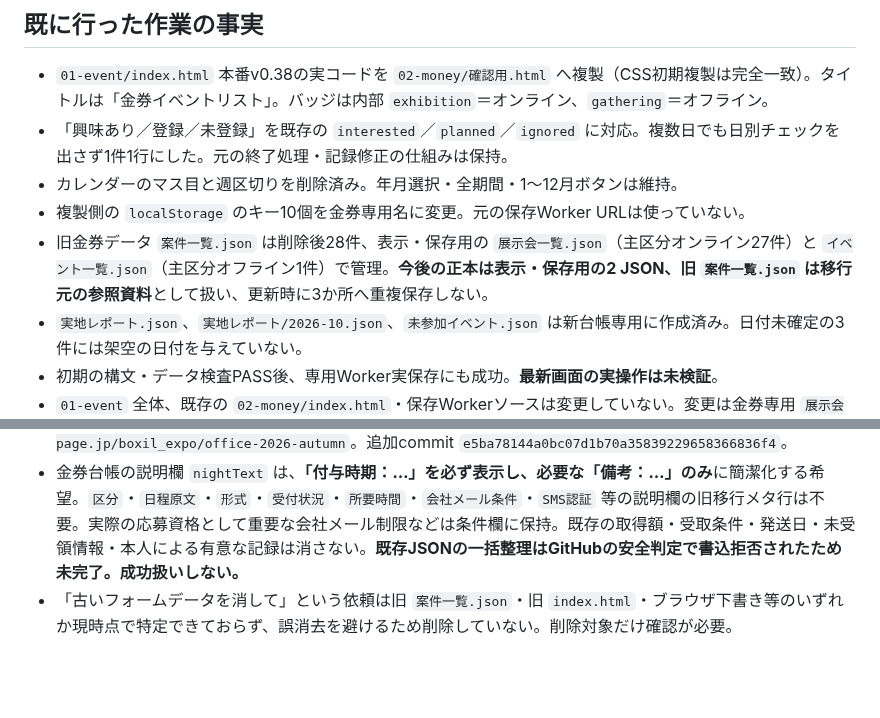
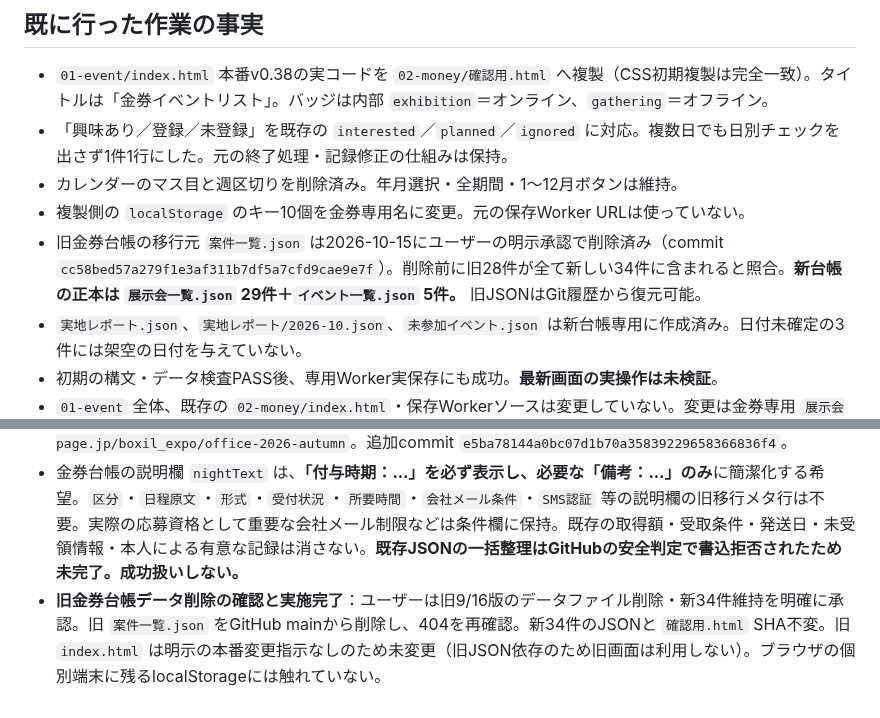
Before and after one commit to rensei11/02-money, a Markdown page: 引き継ぎ.md, 2 parts joined by grey strips. GitHub-like rendering; blank space fills up the shorter version.

Commit message:
旧金券台帳データ削除完了と新34件維持を引き継ぎに反映

```diff
--- a/引き継ぎ.md
+++ b/引き継ぎ.md
@@ -52,7 +52,7 @@
 - 「興味あり／登録／未登録」を既存の `interested`／`planned`／`ignored` に対応。複数日でも日別チェックを出さず1件1行にした。元の終了処理・記録修正の仕組みは保持。
 - カレンダーのマス目と週区切りを削除済み。年月選択・全期間・1～12月ボタンは維持。
 - 複製側の `localStorage` のキー10個を金券専用名に変更。元の保存Worker URLは使っていない。
-- 旧金券データ `案件一覧.json` は削除後28件、表示・保存用の `展示会一覧.json`（主区分オンライン27件）と `イベント一覧.json`（主区分オフライン1件）で管理。**今後の正本は表示・保存用の2 JSON、旧 `案件一覧.json` は移行元の参照資料**として扱い、更新時に3か所へ重複保存しない。
+- 旧金券台帳の移行元 `案件一覧.json` は2026-10-15にユーザーの明示承認で削除済み（commit `cc58bed57a279f1e3af311b7df5a7cfd9cae9e7f`）。削除前に旧28件が全て新しい34件に含まれると照合。**新台帳の正本は `展示会一覧.json` 29件＋`イベント一覧.json` 5件。** 旧JSONはGit履歴から復元可能。
 - `実地レポート.json`、`実地レポート/2026-10.json`、`未参加イベント.json` は新台帳専用に作成済み。日付未確定の3件には架空の日付を与えていない。
 - 初期の構文・データ検査PASS後、専用Worker実保存にも成功。**最新画面の実操作は未検証**。
 - `01-event` 全体、既存の `02-money/index.html`・保存Workerソースは変更していない。変更は金券専用 `展示会一覧.json`・`イベント一覧.json`・`案件一覧.json`・`確認用.html` の4ファイル。コミット比較で4ファイルのみ変更と確認済み。
@@ -73,4 +73,4 @@
 ## 2026-10-15 追加：BOXILと内容欄の整理依頼
 - BOXIL EXPO 財務・経理展 2026 秋を `展示会一覧.json` に登録済み。11/11～12オンライン、財務・経理職種限定。会社メールで参加登録＋キャンペーン応募でQUOカードPay1,000円、当日1講演以上視聴でさらに1,000円。付与時期未確認。個別追跡リンクは公開台帳に保存せず、URLは `https://event-page.jp/boxil_expo/office-2026-autumn`。追加commit `e5ba78144a0bc07d1b70a35839229658366836f4`。
 - 金券台帳の説明欄 `nightText` は、**「付与時期：…」を必ず表示し、必要な「備考：…」のみ**に簡潔化する希望。`区分`・`日程原文`・`形式`・`受付状況`・`所要時間`・`会社メール条件`・`SMS認証` 等の説明欄の旧移行メタ行は不要。実際の応募資格として重要な会社メール制限などは条件欄に保持。既存の取得額・受取条件・発送日・未受領情報・本人による有意な記録は消さない。**既存JSONの一括整理はGitHubの安全判定で書込拒否されたため未完了。成功扱いしない。**
-- 「古いフォームデータを消して」という依頼は旧 `案件一覧.json`・旧 `index.html`・ブラウザ下書き等のいずれか現時点で特定できておらず、誤消去を避けるため削除していない。削除対象だけ確認が必要。
+- **旧金券台帳データ削除の確認と実施完了**：ユーザーは旧9/16版のデータファイル削除・新34件維持を明確に承認。旧 `案件一覧.json` をGitHub mainから削除し、404を再確認。新34件のJSONと `確認用.html` SHA不変。旧 `index.html` は明示の本番変更指示なしのため未変更（旧JSON依存のため旧画面は利用しない）。ブラウザの個別端末に残るlocalStorageには触れていない。
```
